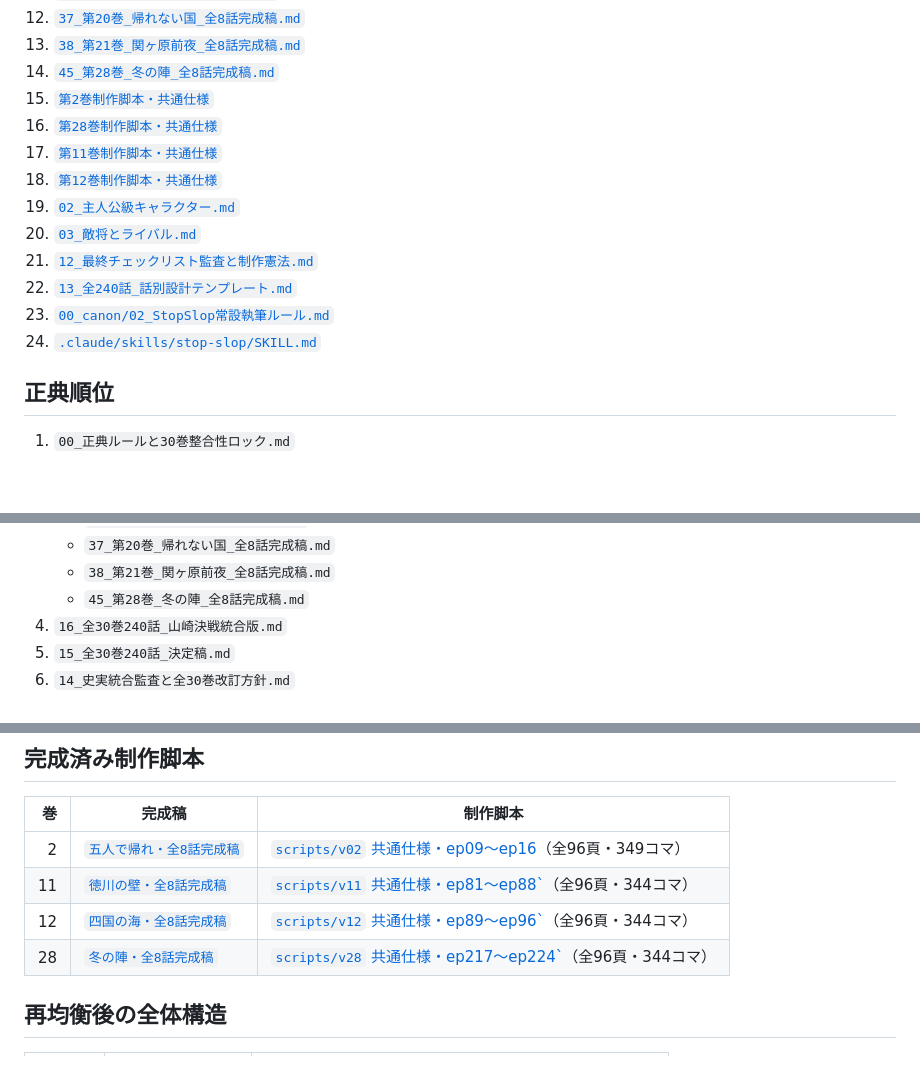
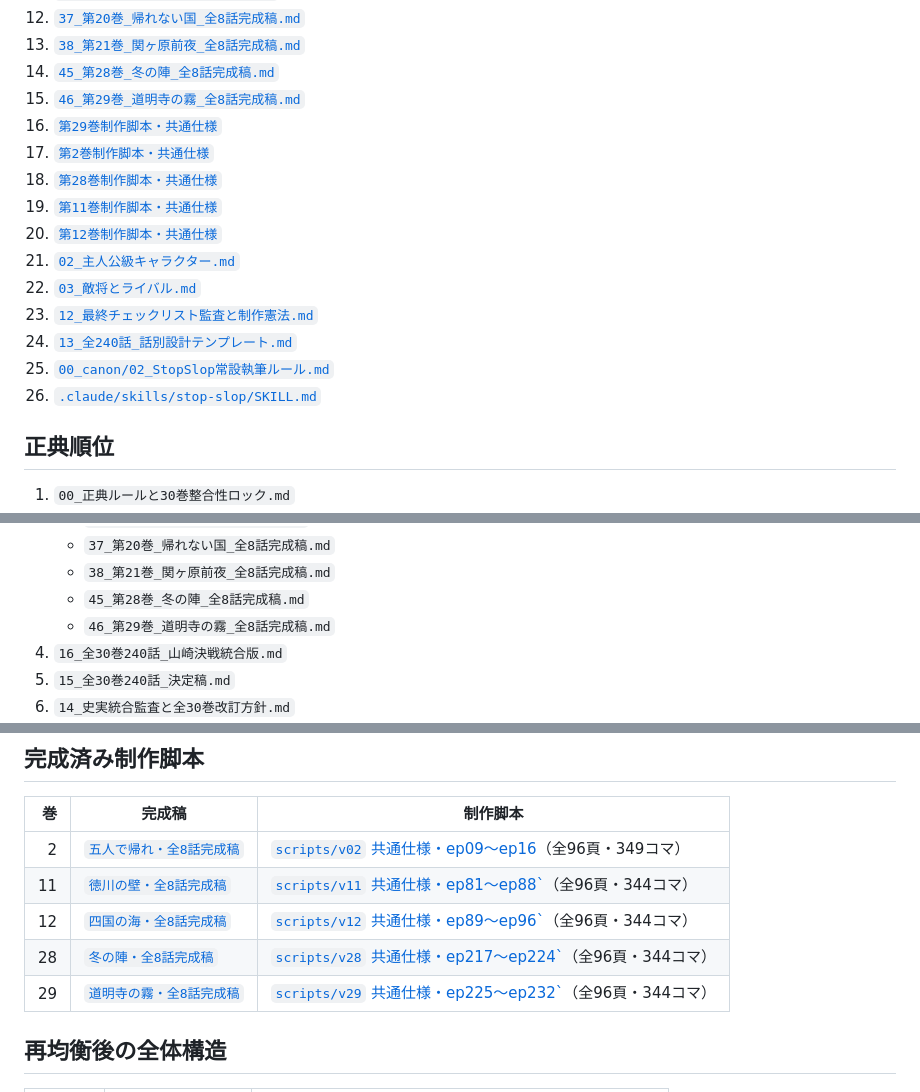
Before and after one commit to hiroakiyasa/senki2, a Markdown page: docs/README.md, 3 parts joined by grey strips. GitHub-like rendering; blank space fills up the shorter version.

Commit message:
第29巻完成稿と制作脚本を正典索引へ追加

```diff
--- a/docs/README.md
+++ b/docs/README.md
@@ -18,16 +18,18 @@
 12. [`37_第20巻_帰れない国_全8話完成稿.md`](37_第20巻_帰れない国_全8話完成稿.md)
 13. [`38_第21巻_関ヶ原前夜_全8話完成稿.md`](38_第21巻_関ヶ原前夜_全8話完成稿.md)
 14. [`45_第28巻_冬の陣_全8話完成稿.md`](45_第28巻_冬の陣_全8話完成稿.md)
-15. [`第2巻制作脚本・共通仕様`](../scripts/v02/README.md)
-16. [`第28巻制作脚本・共通仕様`](../scripts/v28/README.md)
-17. [`第11巻制作脚本・共通仕様`](../scripts/v11/README.md)
-18. [`第12巻制作脚本・共通仕様`](../scripts/v12/README.md)
-19. [`02_主人公級キャラクター.md`](02_主人公級キャラクター.md)
-20. [`03_敵将とライバル.md`](03_敵将とライバル.md)
-21. [`12_最終チェックリスト監査と制作憲法.md`](12_最終チェックリスト監査と制作憲法.md)
-22. [`13_全240話_話別設計テンプレート.md`](13_全240話_話別設計テンプレート.md)
-23. [`00_canon/02_StopSlop常設執筆ルール.md`](00_canon/02_StopSlop常設執筆ルール.md)
-24. [`.claude/skills/stop-slop/SKILL.md`](../.claude/skills/stop-slop/SKILL.md)
+15. [`46_第29巻_道明寺の霧_全8話完成稿.md`](46_第29巻_道明寺の霧_全8話完成稿.md)
+16. [`第29巻制作脚本・共通仕様`](../scripts/v29/README.md)
+17. [`第2巻制作脚本・共通仕様`](../scripts/v02/README.md)
+18. [`第28巻制作脚本・共通仕様`](../scripts/v28/README.md)
+19. [`第11巻制作脚本・共通仕様`](../scripts/v11/README.md)
+20. [`第12巻制作脚本・共通仕様`](../scripts/v12/README.md)
+21. [`02_主人公級キャラクター.md`](02_主人公級キャラクター.md)
+22. [`03_敵将とライバル.md`](03_敵将とライバル.md)
+23. [`12_最終チェックリスト監査と制作憲法.md`](12_最終チェックリスト監査と制作憲法.md)
+24. [`13_全240話_話別設計テンプレート.md`](13_全240話_話別設計テンプレート.md)
+25. [`00_canon/02_StopSlop常設執筆ルール.md`](00_canon/02_StopSlop常設執筆ルール.md)
+26. [`.claude/skills/stop-slop/SKILL.md`](../.claude/skills/stop-slop/SKILL.md)
 
 ## 正典順位
 
@@ -46,6 +48,7 @@
    - `37_第20巻_帰れない国_全8話完成稿.md`
    - `38_第21巻_関ヶ原前夜_全8話完成稿.md`
    - `45_第28巻_冬の陣_全8話完成稿.md`
+   - `46_第29巻_道明寺の霧_全8話完成稿.md`
 4. `16_全30巻240話_山崎決戦統合版.md`
 5. `15_全30巻240話_決定稿.md`
 6. `14_史実統合監査と全30巻改訂方針.md`
@@ -65,6 +68,7 @@
 | 11 | [`徳川の壁・全8話完成稿`](28_第11巻_徳川の壁_全8話完成稿.md) | [`scripts/v11` 共通仕様・ep81〜ep88`](../scripts/v11/README.md)（全96頁・344コマ） |
 | 12 | [`四国の海・全8話完成稿`](29_第12巻_四国の海_全8話完成稿.md) | [`scripts/v12` 共通仕様・ep89〜ep96`](../scripts/v12/README.md)（全96頁・344コマ） |
 | 28 | [`冬の陣・全8話完成稿`](45_第28巻_冬の陣_全8話完成稿.md) | [`scripts/v28` 共通仕様・ep217〜ep224`](../scripts/v28/README.md)（全96頁・344コマ） |
+| 29 | [`道明寺の霧・全8話完成稿`](46_第29巻_道明寺の霧_全8話完成稿.md) | [`scripts/v29` 共通仕様・ep225〜ep232`](../scripts/v29/README.md)（全96頁・344コマ） |
 
 ## 再均衡後の全体構造
 
```
